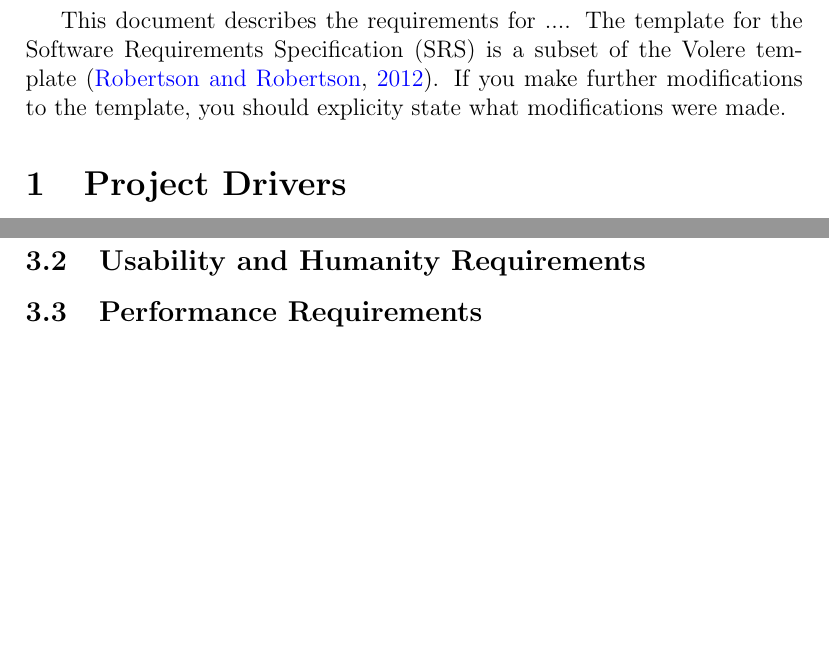
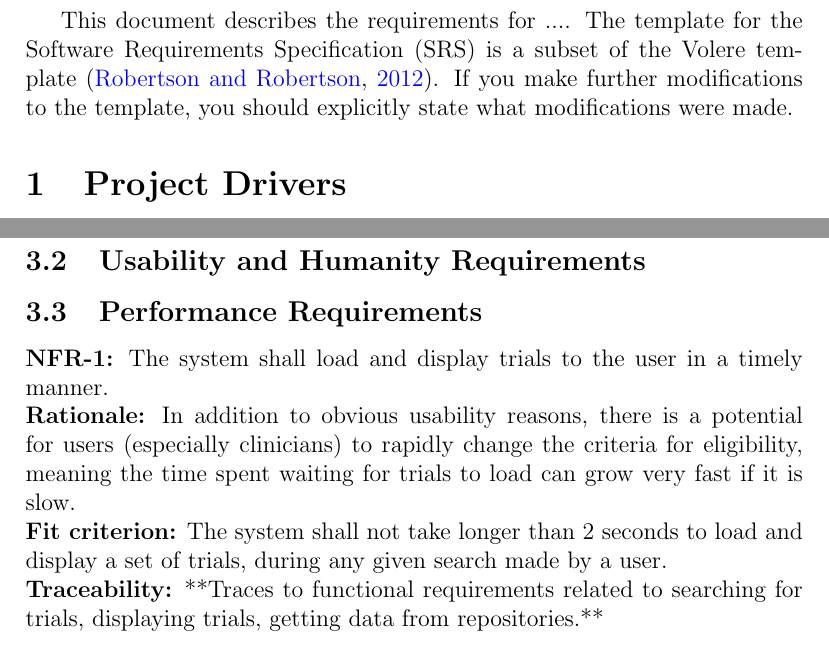
Before and after one commit to davimang/REACH, a LaTeX document (docs/SRS/SRS.tex): two parts of pages 4 and 5 of 7 before the commit and two parts of pages 4 and 5 of 8 after it, joined at a grey line, cut so that both start at the same text, the shorter picture padded with empty space. Compiled offline with pdfLaTeX.

Commit message:
Add counter for NFR and FR + one performance requirement

```diff
--- a/docs/SRS/SRS.tex
+++ b/docs/SRS/SRS.tex
@@ -11,6 +11,10 @@
     urlcolor=blue
 }
 \usepackage[round]{natbib}
+\newcounter{NFR_Counter}
+\addtocounter{NFR_Counter}{1}
+\newcounter{FR_Counter}
+\addtocounter{FR_Counter}{1}
 
 \title{Software Requirements Specification\\\progname}
 
@@ -48,7 +52,7 @@ Date 2 & 1.1 & Notes\\
 This document describes the requirements for ....  The template for the Software
 Requirements Specification (SRS) is a subset of the Volere
 template~\citep{RobertsonAndRobertson2012}.  If you make further modifications
-to the template, you should explicity state what modifications were made.
+to the template, you should explicitly state what modifications were made.
 
 \section{Project Drivers}
 
@@ -89,6 +93,18 @@ User characteristics should go under assumptions.
 \subsection{Usability and Humanity Requirements}
 
 \subsection{Performance Requirements}
+
+\textbf{NFR-\the\value{NFR_Counter}:}
+The system shall load and display trials to the user in a timely manner.\\
+\textbf{Rationale:}
+In addition to obvious usability reasons, there is a potential for users (especially clinicians) to rapidly
+change the criteria for eligibility, meaning the time spent waiting for trials to load can grow very fast if it is slow.\\
+\textbf{Fit criterion:}
+The system shall not take longer than 2 seconds to load and display a set of trials, during any given search made by a user.\\
+\textbf{Traceability:}
+**Traces to functional requirements related to searching for trials, displaying trials, getting data from repositories.** \\~\\
+\addtocounter{NFR_Counter}{1}
+
 
 \subsection{Operational and Environmental Requirements}
 
```
Also changed, not shown: docs/SRS/SRS.pdf.
